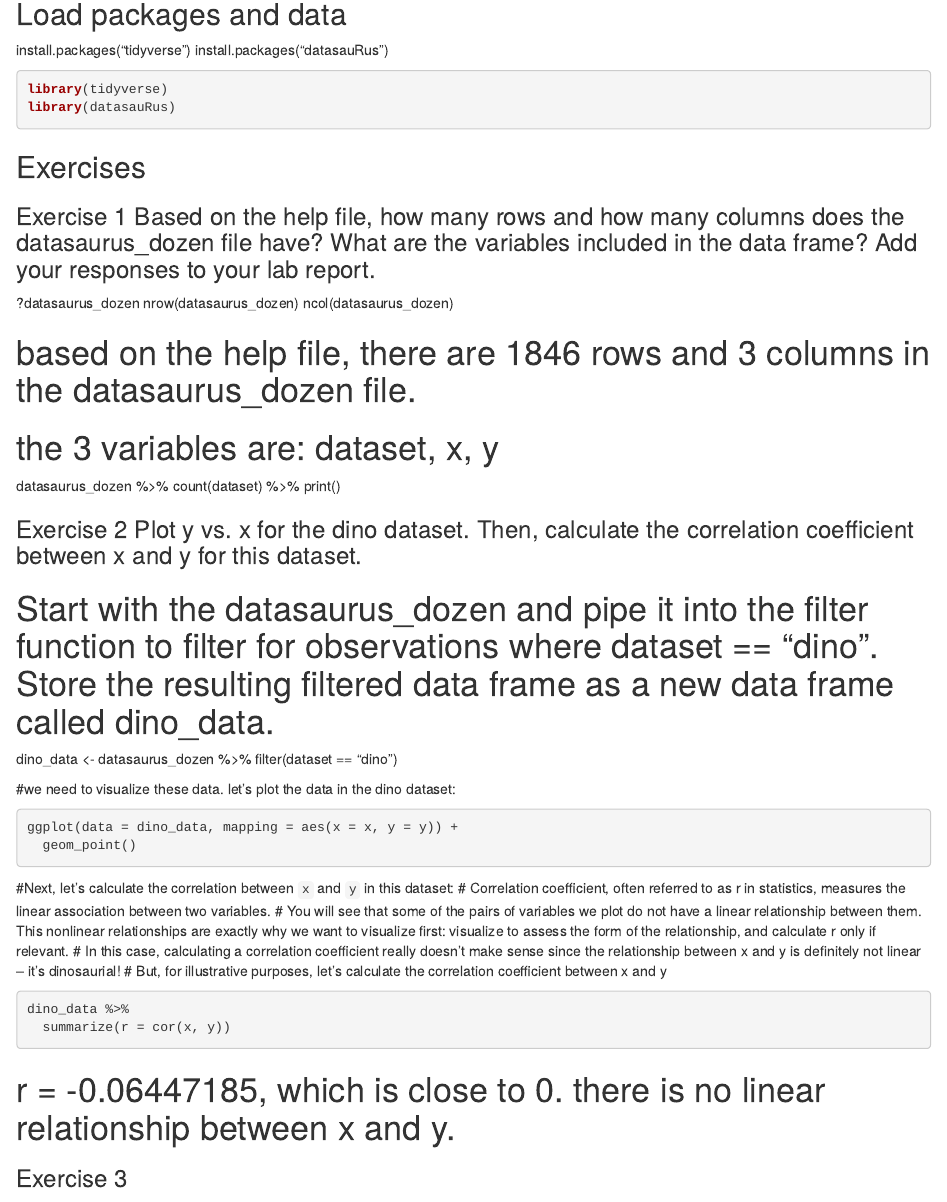
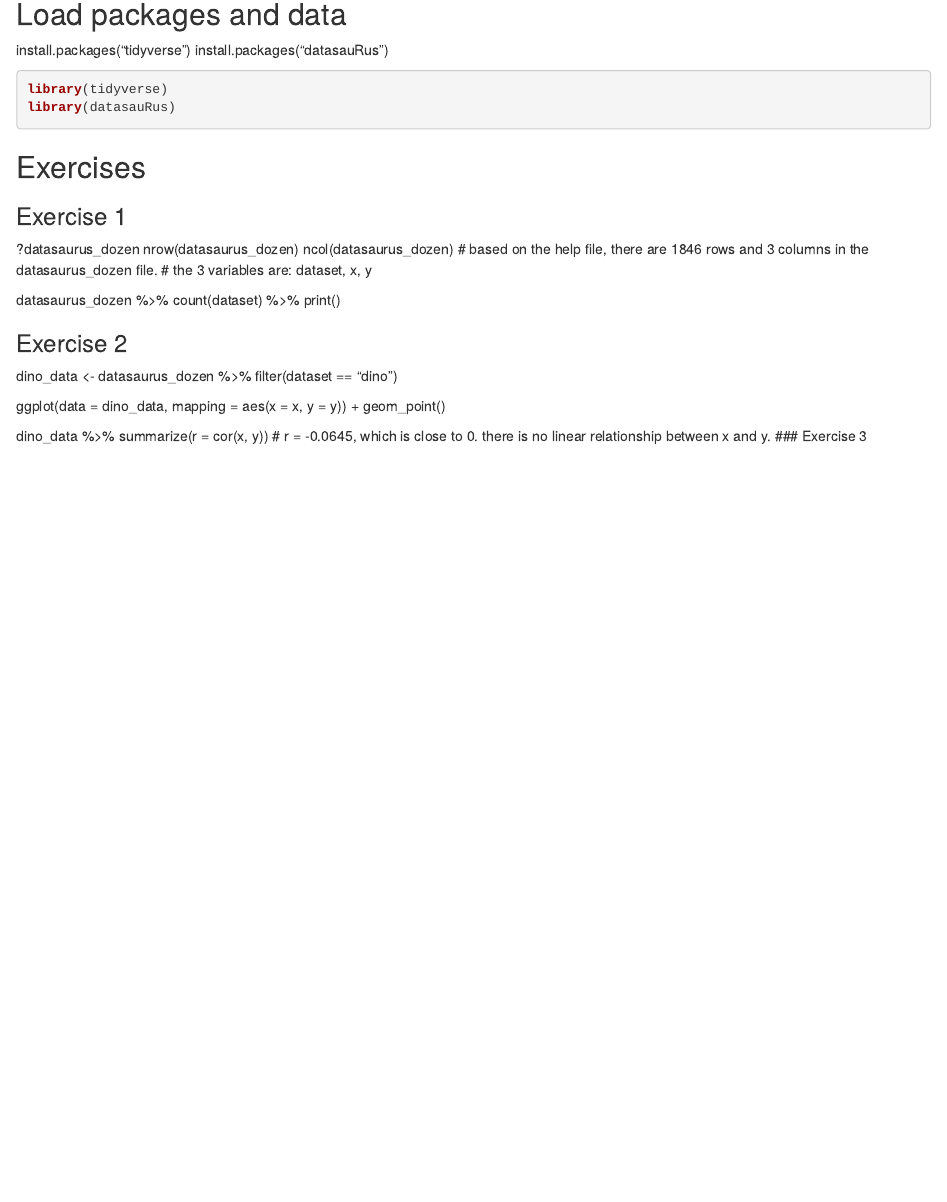
Before and after one commit to smasongarrison/lab-01-hello-r_YX10178, an R Markdown document (lab-01-hello-r.Rmd): the page in a window 1100 px wide, from 140 px down. Rendered offline with R 4.5, knitr and Pandoc, with nearby package versions; the code chunks are not run, so their results and figures are left out.

Commit message:
Added answer for Ex 1 and 2 (1)

````diff
--- a/lab-01-hello-r.Rmd
+++ b/lab-01-hello-r.Rmd
@@ -20,11 +20,10 @@ library(datasauRus)
 
 ## Exercises
 
-### Exercise 1 Based on the help file, how many rows and how many columns does the datasaurus_dozen file have? What are the variables included in the data frame? Add your responses to your lab report.
+### Exercise 1
 ?datasaurus_dozen
 nrow(datasaurus_dozen)
 ncol(datasaurus_dozen)
-
 # based on the help file, there are 1846 rows and 3 columns in the datasaurus_dozen file.
 # the 3 variables are: dataset, x, y
 
@@ -32,32 +31,17 @@ datasaurus_dozen %>%
   count(dataset) %>%
   print()
 
-### Exercise 2 Plot y vs. x for the dino dataset. Then, calculate the correlation coefficient between x and y for this dataset.
+### Exercise 2
 
-# Start with the datasaurus_dozen and pipe it into the filter function to filter for observations where dataset == "dino". Store the resulting filtered data frame as a new data frame called dino_data.
 dino_data <- datasaurus_dozen %>%
   filter(dataset == "dino")
 
-#we need to visualize these data. let's plot the data in the dino dataset:
-
-```{r plot-dino, fig.height=3, fig.width=6}
 ggplot(data = dino_data, mapping = aes(x = x, y = y)) +
   geom_point()
-```
 
-#Next, let's calculate the correlation between `x` and `y` in this dataset:
-# Correlation coefficient, often referred to as r in statistics, measures the linear association between two variables.
-# You will see that some of the pairs of variables we plot do not have a linear relationship between them. This nonlinear relationships are exactly why we want to visualize first: visualize to assess the form of the relationship, and calculate r only if relevant.
-# In this case, calculating a correlation coefficient really doesn’t make sense since the relationship between x and y is definitely not linear – it’s dinosaurial!
-# But, for illustrative purposes, let’s calculate the correlation coefficient between x and y
-
-```{r cor-dino}
 dino_data %>%
   summarize(r = cor(x, y))
-```
-# r = -0.06447185, which is close to 0. there is no linear relationship between x and y.
-
-
+# r = -0.0645, which is close to 0. there is no linear relationship between x and y.
 ### Exercise 3
 
 This is your turn to write the code and narrative for the star dataset. Follow the same steps as above to complete the analysis. Don't forget to label your chunks appropriately!
````
Also changed, not shown: lab-01-hello-r.html.
